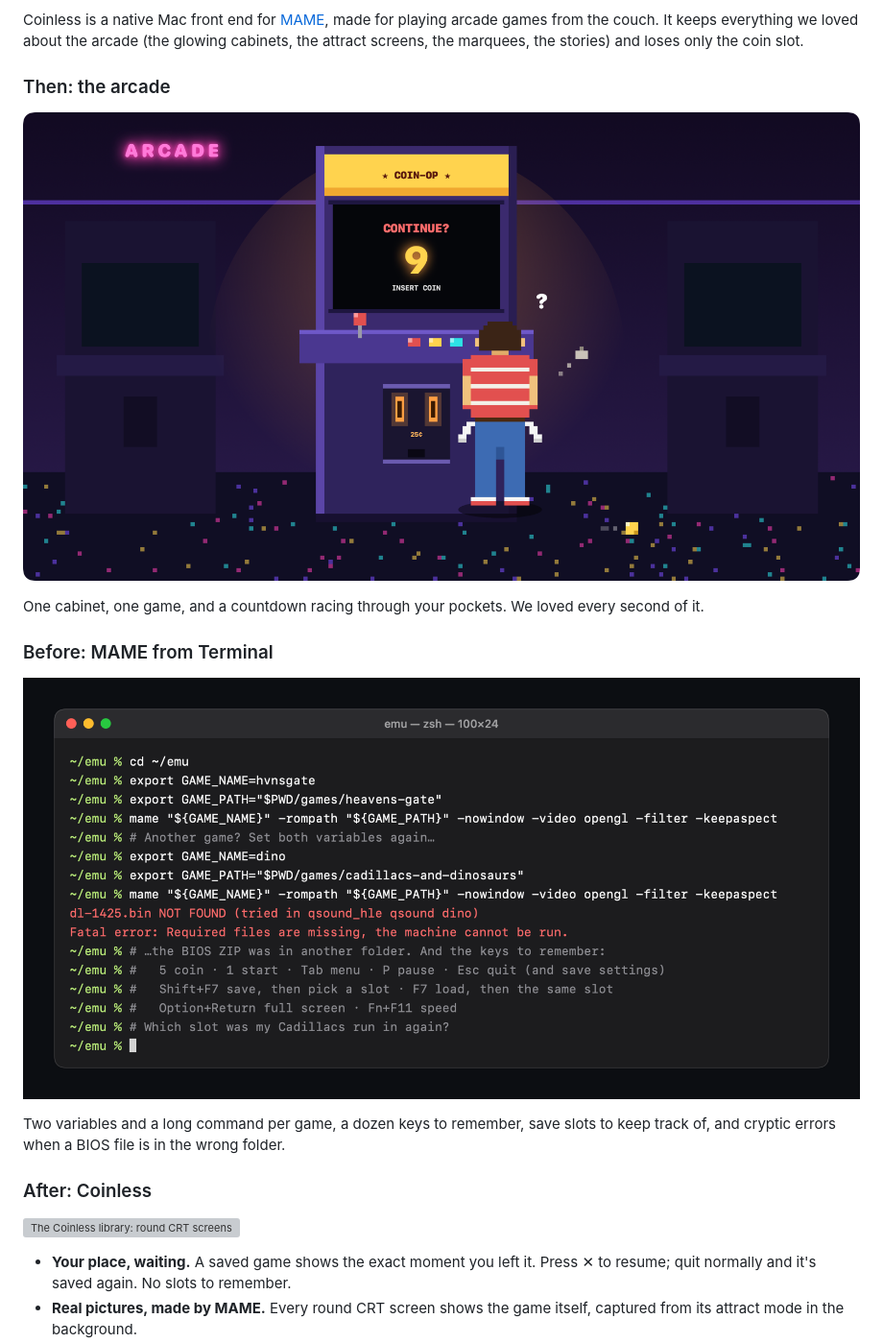
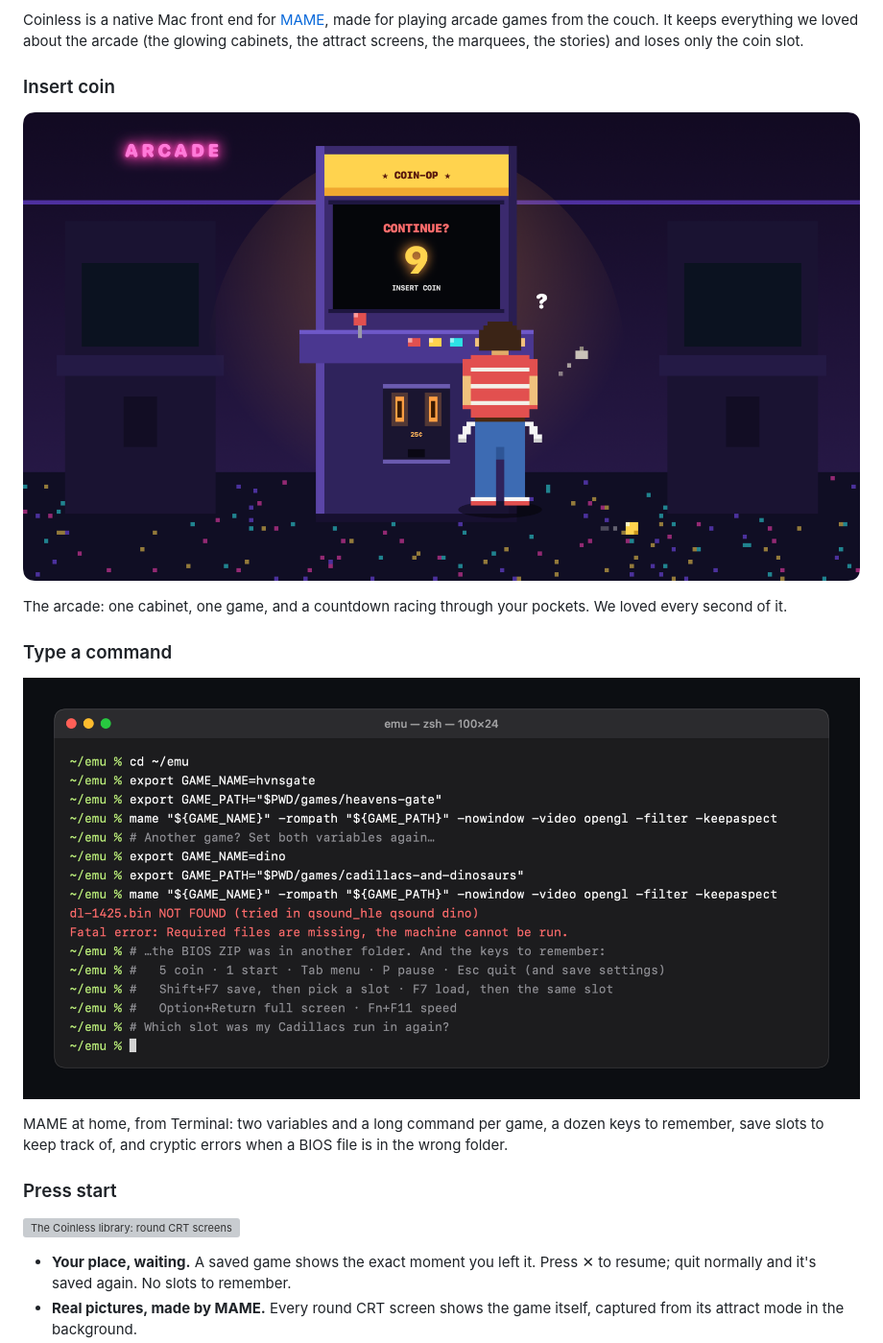
Before and after one commit to Alchemication/coinless, a Markdown page: README.md, the part around one of its changes. Shown at 96% size. GitHub-like rendering; grey boxes are pictures that could not be loaded.

```diff
--- a/README.md
+++ b/README.md
@@ -4,17 +4,17 @@
 
 Coinless is a native Mac front end for [MAME](https://www.mamedev.org/), made for playing arcade games from the couch. It keeps everything we loved about the arcade (the glowing cabinets, the attract screens, the marquees, the stories) and loses only the coin slot.
 
-### Then: the arcade
+### Insert coin
 
-![Pixel art: a child in a striped T-shirt stands at a glowing arcade cabinet with both pockets turned out, while the screen counts down CONTINUE? 9 and a last coin rolls away under the next machine](docs/images/then.png)
+![Pixel art: a child in a striped T-shirt stands at a glowing arcade cabinet with both pockets turned out, while the screen counts down CONTINUE? 9 and a last coin rolls away under the next machine](docs/images/arcade.png)
 
-One cabinet, one game, and a countdown racing through your pockets. We loved every second of it.
+The arcade: one cabinet, one game, and a countdown racing through your pockets. We loved every second of it.
 
-### Before: MAME from Terminal
+### Type a command
 
-![Playing MAME from Terminal: environment variables and a long command per game, a missing-BIOS error, and keys to memorise](docs/images/before.png)
+![Playing MAME from Terminal: environment variables and a long command per game, a missing-BIOS error, and keys to memorise](docs/images/terminal.png)
 
-Two variables and a long command per game, a dozen keys to remember, save slots to keep track of, and cryptic errors when a BIOS file is in the wrong folder.
+MAME at home, from Terminal: two variables and a long command per game, a dozen keys to remember, save slots to keep track of, and cryptic errors when a BIOS file is in the wrong folder.
 
-### After: Coinless
+### Press start
 
```
Also changed, not shown: other parts of README.md (+1 -1 lines), AGENTS.md (+1 -1 lines), CLAUDE.md (+1 -1 lines), docs/images/arcade.png (renamed from docs/images/then.png), docs/images/terminal.png (renamed from docs/images/before.png), 6 other files.
